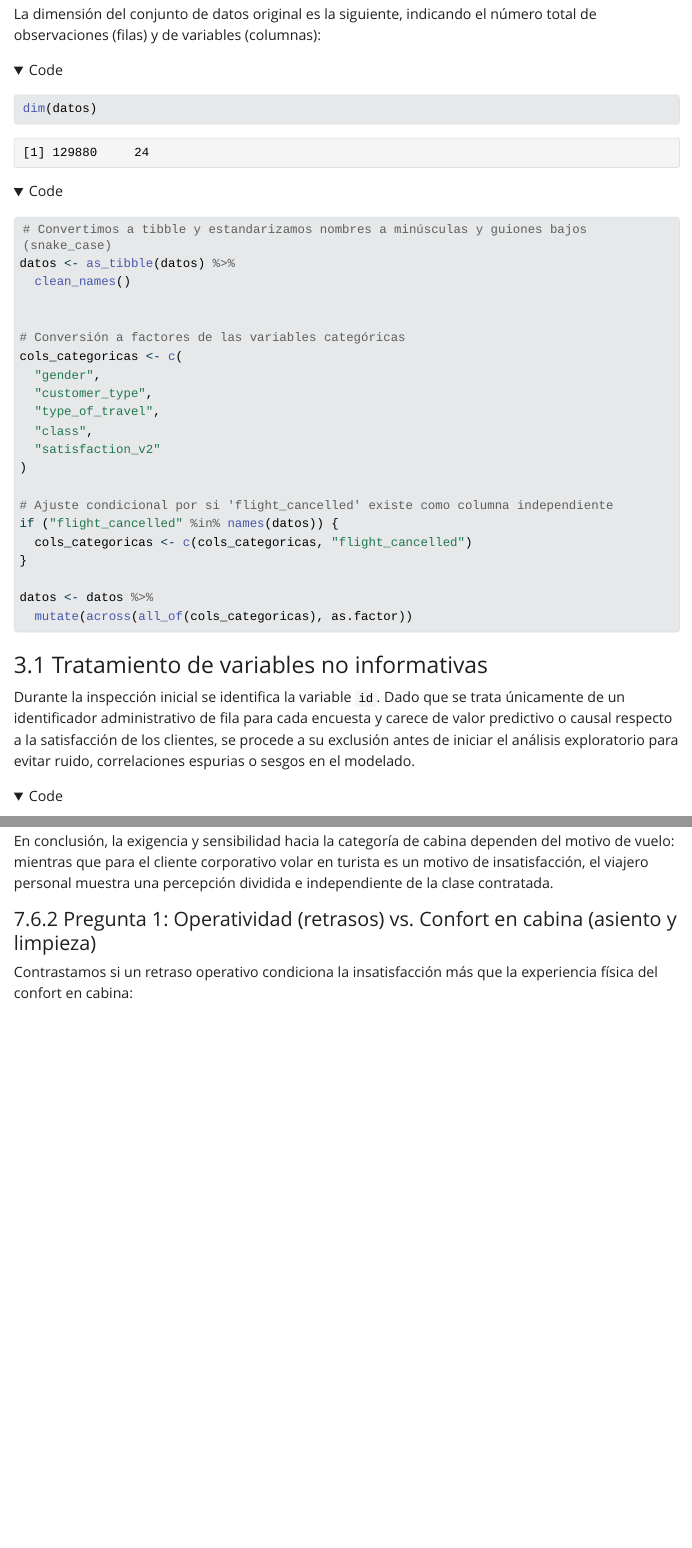
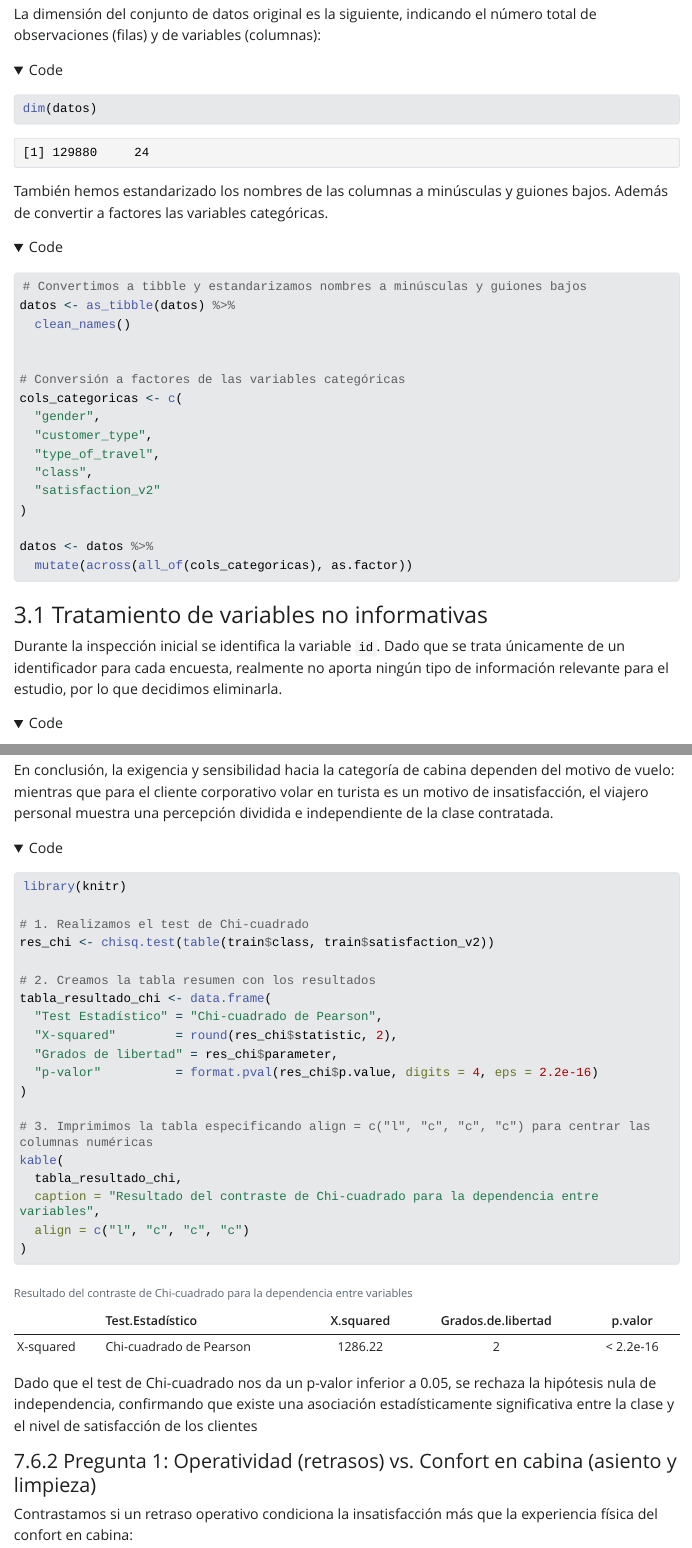
Before and after one commit to lauralopez5/prediccion_satisfaccion_vuelos, a Quarto document (analisis_satisfaccion.qmd): the page in a window 1100 px wide, from 2870 px down, and a second part further down, joined at a grey line. The pictures show the output file analisis_satisfaccion.html that the author committed with the source, opened offline; folded parts are opened; Quarto's library style sheets are replaced by a plain one without menus; long lines of code are wrapped.

Commit message:
he añadido el test de chi cuadrado en la pregunta 2 para confirmar que sí existe dependencia entre las variables. habría que aplicarlo tambien al resto. o incluso comparar todas las variables con satisfaccion para ver cuáles son relevantes y están directamente relacionadas

````diff
--- a/analisis_satisfaccion.qmd
+++ b/analisis_satisfaccion.qmd
@@ -105,11 +105,11 @@ La dimensión del conjunto de datos original es la siguiente, indicando el núme
 dim(datos)
 
 ```
-
+También hemos estandarizado los nombres de las columnas a minúsculas y guiones bajos. Además de convertir a factores las variables categóricas.
 ```{r}
 #| label: preparacion-tipos
 
-# Convertimos a tibble y estandarizamos nombres a minúsculas y guiones bajos (snake_case)
+# Convertimos a tibble y estandarizamos nombres a minúsculas y guiones bajos
 datos <- as_tibble(datos) %>%
   clean_names()
 
@@ -123,11 +123,6 @@ cols_categoricas <- c(
   "satisfaction_v2"
 )
 
-# Ajuste condicional por si 'flight_cancelled' existe como columna independiente
-if ("flight_cancelled" %in% names(datos)) {
-  cols_categoricas <- c(cols_categoricas, "flight_cancelled")
-}
-
 datos <- datos %>%
   mutate(across(all_of(cols_categoricas), as.factor))
 
@@ -135,7 +130,7 @@ datos <- datos %>%
 
 ### Tratamiento de variables no informativas
 
-Durante la inspección inicial se identifica la variable `id`. Dado que se trata únicamente de un identificador administrativo de fila para cada encuesta y carece de valor predictivo o causal respecto a la satisfacción de los clientes, se procede a su exclusión antes de iniciar el análisis exploratorio para evitar ruido, correlaciones espurias o sesgos en el modelado.
+Durante la inspección inicial se identifica la variable `id`. Dado que se trata únicamente de un identificador para cada encuesta, realmente no aporta ningún tipo de información relevante para el estudio, por lo que decidimos eliminarla.
 
 ```{r}
 # Eliminación del identificador para todo el flujo de trabajo
@@ -473,6 +468,33 @@ Al segmentar la satisfacción conjuntamente por el propósito del vuelo y la cla
 
 En conclusión, la exigencia y sensibilidad hacia la categoría de cabina dependen del motivo de vuelo: mientras que para el cliente corporativo volar en turista es un motivo de insatisfacción, el viajero personal muestra una percepción dividida e independiente de la clase contratada.
 
+```{r}
+#| label: test-chi-tabla-centrada
+#| echo: true
+
+library(knitr)
+
+# 1. Realizamos el test de Chi-cuadrado
+res_chi <- chisq.test(table(train$class, train$satisfaction_v2))
+
+# 2. Creamos la tabla resumen con los resultados
+tabla_resultado_chi <- data.frame(
+  "Test Estadístico" = "Chi-cuadrado de Pearson",
+  "X-squared"        = round(res_chi$statistic, 2),
+  "Grados de libertad" = res_chi$parameter,
+  "p-valor"          = format.pval(res_chi$p.value, digits = 4, eps = 2.2e-16)
+)
+
+# 3. Imprimimos la tabla especificando align = c("l", "c", "c", "c") para centrar las columnas numéricas
+kable(
+  tabla_resultado_chi,
+  caption = "Resultado del contraste de Chi-cuadrado para la dependencia entre variables",
+  align = c("l", "c", "c", "c")
+)
+```
+
+Dado que el test de Chi-cuadrado nos da un p-valor inferior a 0.05, se rechaza la hipótesis nula de independencia, confirmando que existe una asociación estadísticamente significativa entre la clase y el nivel de satisfacción de los clientes
+
 #### Pregunta 1: Operatividad (retrasos) vs. Confort en cabina (asiento y limpieza)
 
 Contrastamos si un retraso operativo condiciona la insatisfacción más que la experiencia física del confort en cabina:
````
Also changed, not shown: analisis_satisfaccion.html, analisis_satisfaccion_files/figure-html/pca-servicios-1.png (added), data/~$satisfaction.xlsx (added).
